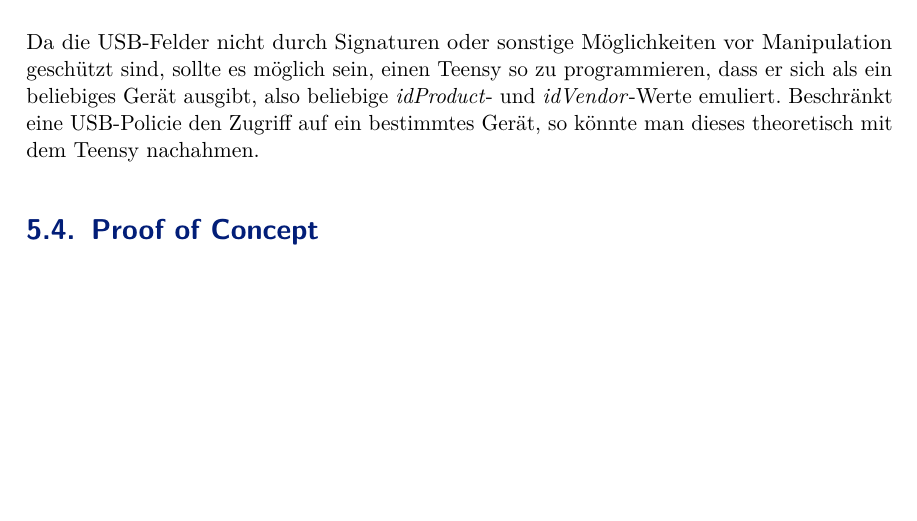
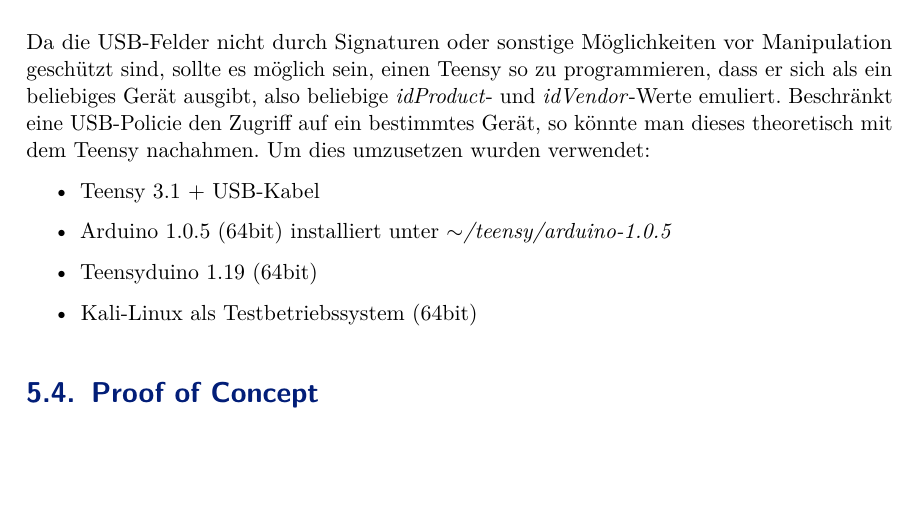
Before and after one commit to DominikSchlecht/WPUsbZero, a LaTeX document (WPUsbZero.tex, which reads chapter/UmgehenUSBPolicies.tex): part of page 15 of 18, cut so that both start at the same text. Compiled offline with pdfLaTeX; an older LaTeX class or package is replaced by its successor.

Commit message:
Started real  PoC

```diff
--- a/chapter/UmgehenUSBPolicies.tex
+++ b/chapter/UmgehenUSBPolicies.tex
@@ -27,5 +27,13 @@
 
 \section{Vorgehen}
 Da die USB-Felder nicht durch Signaturen oder sonstige Möglichkeiten vor Manipulation geschützt sind, sollte es möglich sein, einen Teensy so zu programmieren, dass er sich als ein beliebiges Gerät ausgibt, also beliebige \textit{idProduct}- und \textit{idVendor}-Werte emuliert. Beschränkt eine USB-Policie den Zugriff auf ein bestimmtes Gerät, so könnte man dieses theoretisch mit dem Teensy nachahmen.
+Um dies umzusetzen wurden verwendet:
+\begin{itemize}
+	\item Teensy 3.1 + USB-Kabel
+	\item Arduino 1.0.5 (64bit) installiert unter \textit{$\sim$/teensy/arduino-1.0.5}
+	\item Teensyduino 1.19 (64bit)
+	\item Kali-Linux als Testbetriebssystem (64bit)
+\end{itemize}
+
 
 \section{Proof of Concept} \label{PoC}
```
